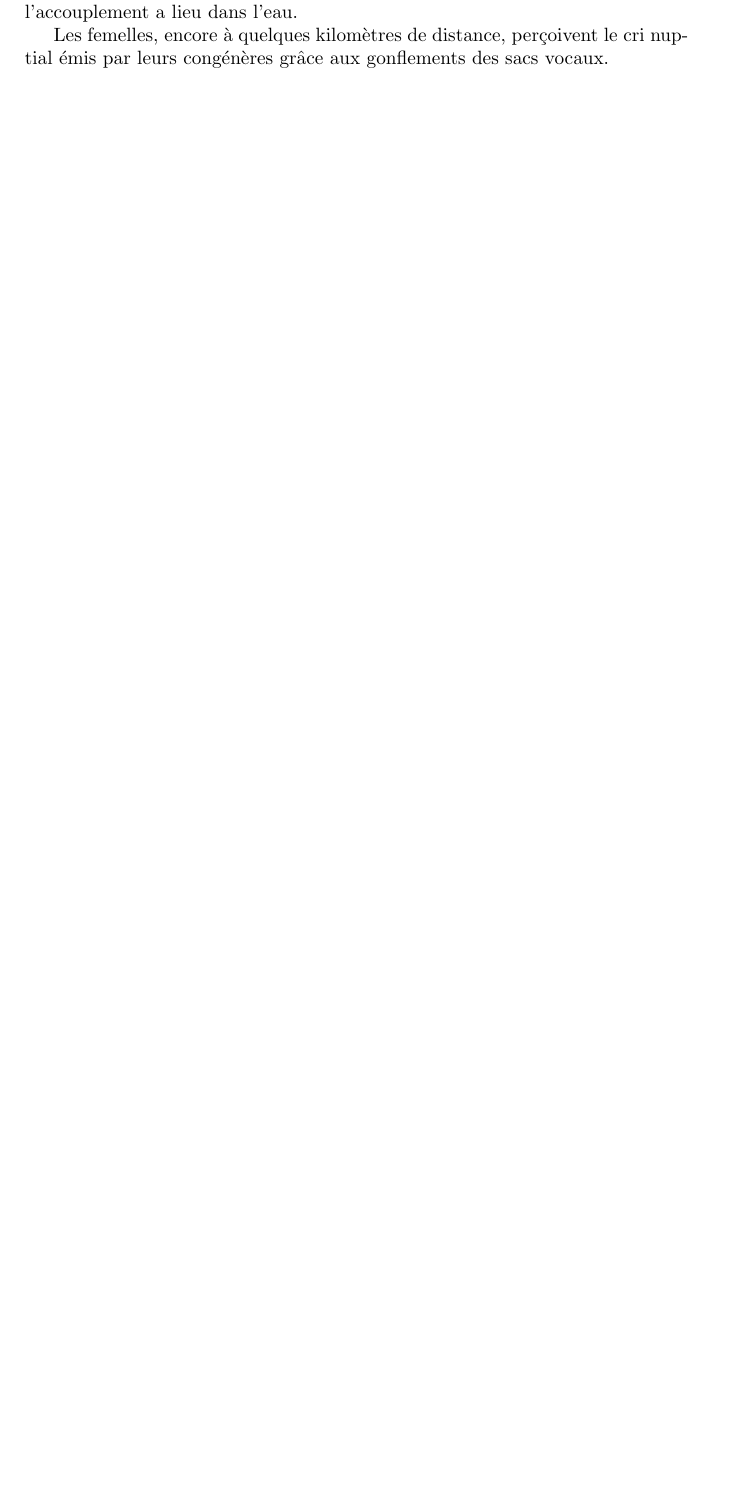
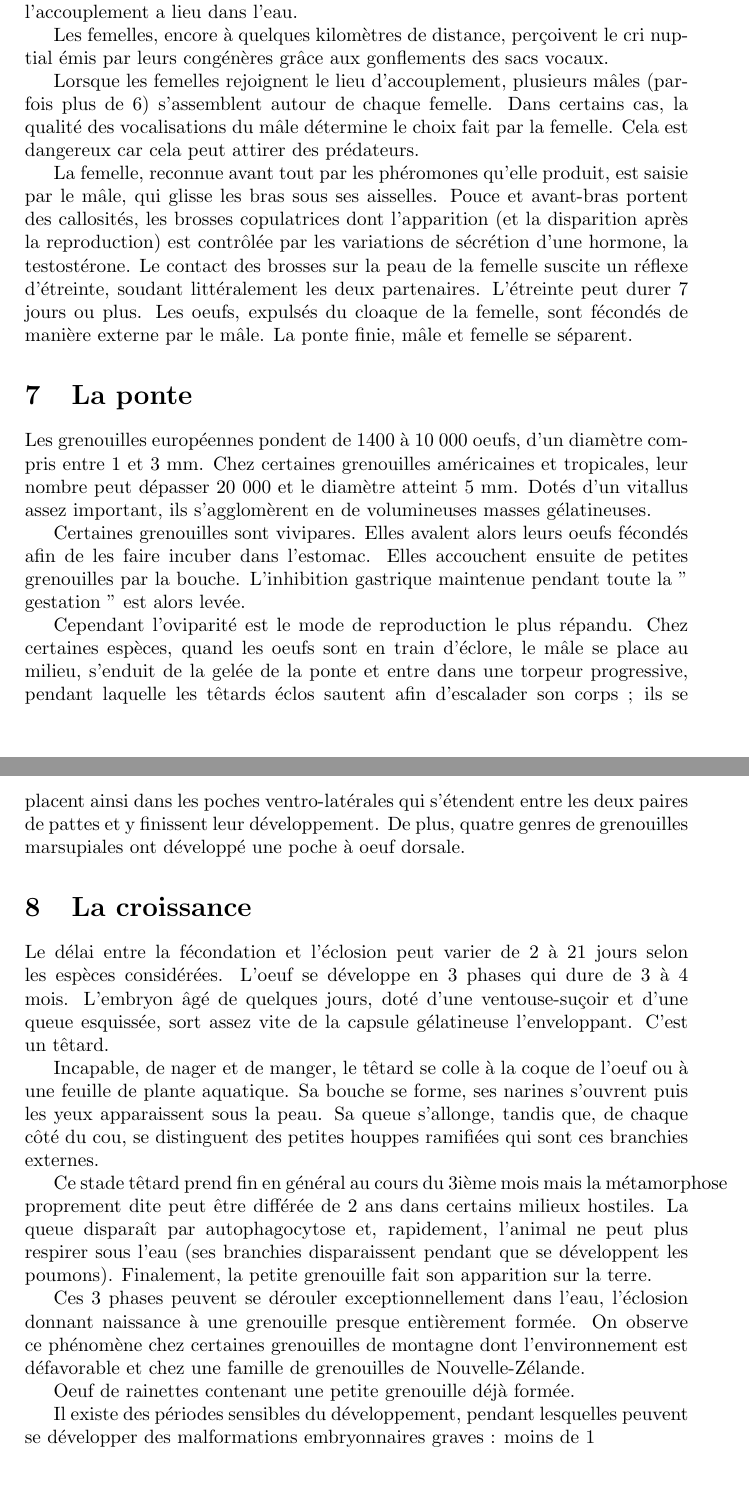
Before and after one commit to Jansaj/WikiGreGre, a LaTeX document (main.tex, which reads laRepro/laRepro.tex): part of page 9 of 12 before the commit and two parts of pages 9 and 10 of 13 after it, the two joined at a grey line, cut so that both start at the same text, the shorter picture padded with empty space. Compiled offline with pdfLaTeX; a LaTeX package or settings file that is missing is left out.

Commit message:
fin repro

```diff
--- a/laRepro/laRepro.tex
+++ b/laRepro/laRepro.tex
@@ -27,3 +27,33 @@ Les femelles, encore à quelques kilomètres de distance, perçoivent le cri nup
 
 
 %\includegraphics[width=0.7\textwidth]{laRepro/cycleReproduction.jpg}
+
+        Lorsque les femelles rejoignent le lieu d’accouplement, plusieurs mâles (parfois plus de 6) s’assemblent autour de chaque femelle. Dans certains cas, la qualité des vocalisations du mâle détermine le choix fait par la femelle. Cela est dangereux car cela peut attirer des prédateurs.
+
+        La femelle, reconnue avant tout par les phéromones qu’elle produit, est saisie par le mâle, qui glisse les bras sous ses aisselles. Pouce et avant-bras portent des callosités, les brosses copulatrices dont l’apparition (et la disparition après la reproduction) est contrôlée par les variations de sécrétion d’une hormone, la testostérone. Le contact des brosses sur la peau de la femelle suscite un réflexe d’étreinte, soudant littéralement les deux partenaires. L’étreinte peut durer 7 jours ou plus. Les oeufs, expulsés du cloaque de la femelle, sont fécondés de manière externe par le mâle. La ponte finie, mâle et femelle se séparent.
+
+
+\section{La ponte}
+
+        Les grenouilles européennes pondent de 1400 à 10 000 oeufs, d’un diamètre compris entre 1 et 3 mm. Chez certaines grenouilles américaines et tropicales, leur nombre peut dépasser 20 000 et le diamètre atteint 5 mm. Dotés d’un vitallus assez important, ils s’agglomèrent en de volumineuses masses gélatineuses.
+
+        Certaines grenouilles sont vivipares. Elles avalent alors leurs oeufs fécondés afin de les faire incuber dans l’estomac. Elles accouchent ensuite de petites grenouilles par la bouche. L’inhibition gastrique maintenue pendant toute la " gestation " est alors levée.
+
+        Cependant l’oviparité est le mode de reproduction le plus répandu. Chez certaines espèces, quand les oeufs sont en train d’éclore, le mâle se place au milieu, s’enduit de la gelée de la ponte et entre dans une torpeur progressive, pendant laquelle les têtards éclos sautent afin d’escalader son corps ; ils se placent ainsi dans les poches ventro-latérales qui s’étendent entre les deux paires de pattes et y finissent leur développement. De plus, quatre genres de grenouilles marsupiales ont développé une poche à oeuf dorsale.
+
+
+
+\section{La croissance}
+
+        Le délai entre la fécondation et l’éclosion peut varier de 2 à 21 jours selon les espèces considérées. L’oeuf se développe en 3 phases qui dure de 3 à 4 mois. L’embryon âgé de quelques jours, doté d’une ventouse-suçoir et d’une queue esquissée, sort assez vite de la capsule gélatineuse l’enveloppant. C’est un têtard.
+
+        Incapable, de nager et de manger, le têtard se colle à la coque de l’oeuf ou à une feuille de plante aquatique. Sa bouche se forme, ses narines s’ouvrent puis les yeux apparaissent sous la peau. Sa queue s’allonge, tandis que, de chaque côté du cou, se distinguent des petites houppes ramifiées qui sont ces branchies externes.
+
+        Ce stade têtard prend fin en général au cours du 3ième mois mais la métamorphose proprement dite peut être différée de 2 ans dans certains milieux hostiles. La queue disparaît par autophagocytose et, rapidement, l’animal ne peut plus respirer sous l’eau (ses branchies disparaissent pendant que se développent les poumons). Finalement, la petite grenouille fait son apparition sur la terre.
+
+        Ces 3 phases peuvent se dérouler exceptionnellement dans l’eau, l’éclosion donnant naissance à une grenouille presque entièrement formée. On observe ce phénomène chez certaines grenouilles de montagne dont l’environnement est défavorable et chez une famille de grenouilles de Nouvelle-Zélande.
+
+
+            Oeuf de rainettes contenant une petite grenouille déjà formée.
+
+        Il existe des périodes sensibles du développement, pendant lesquelles peuvent se développer des malformations embryonnaires graves : moins de 1 % des oeufs fécondés parviennent à l’âge adulte
```
